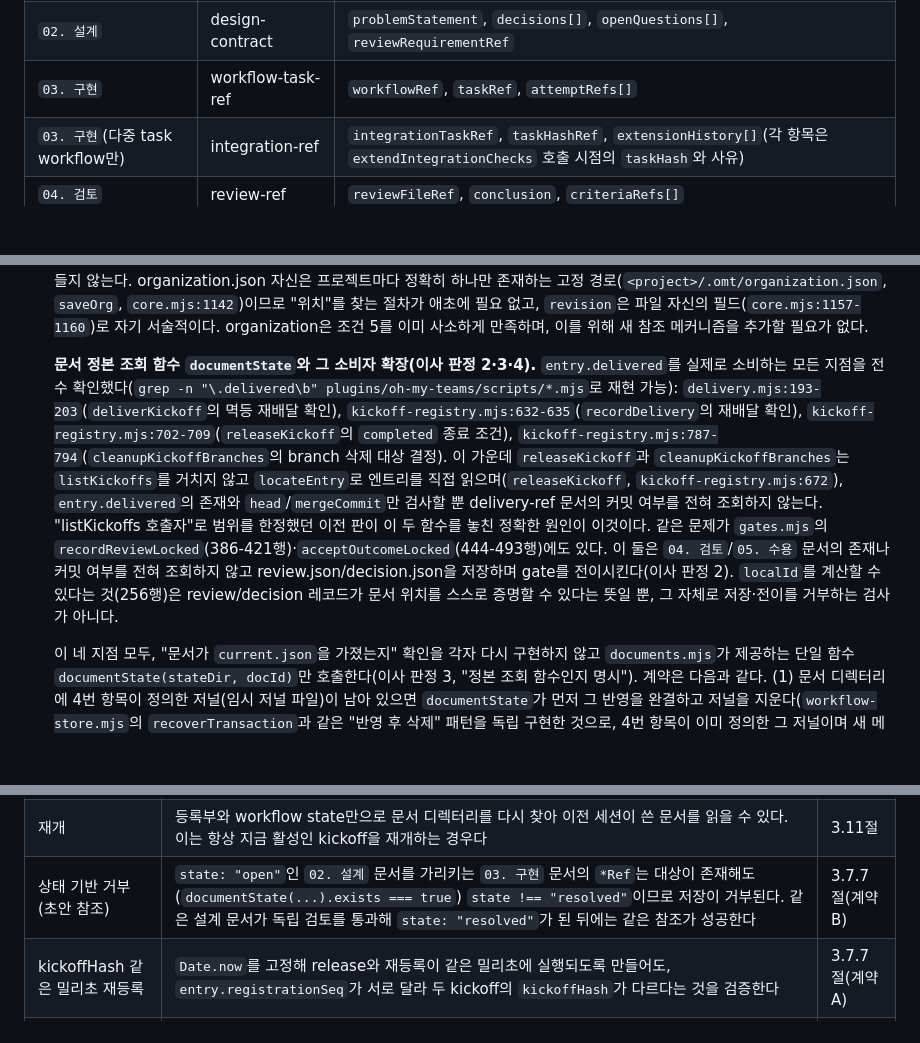
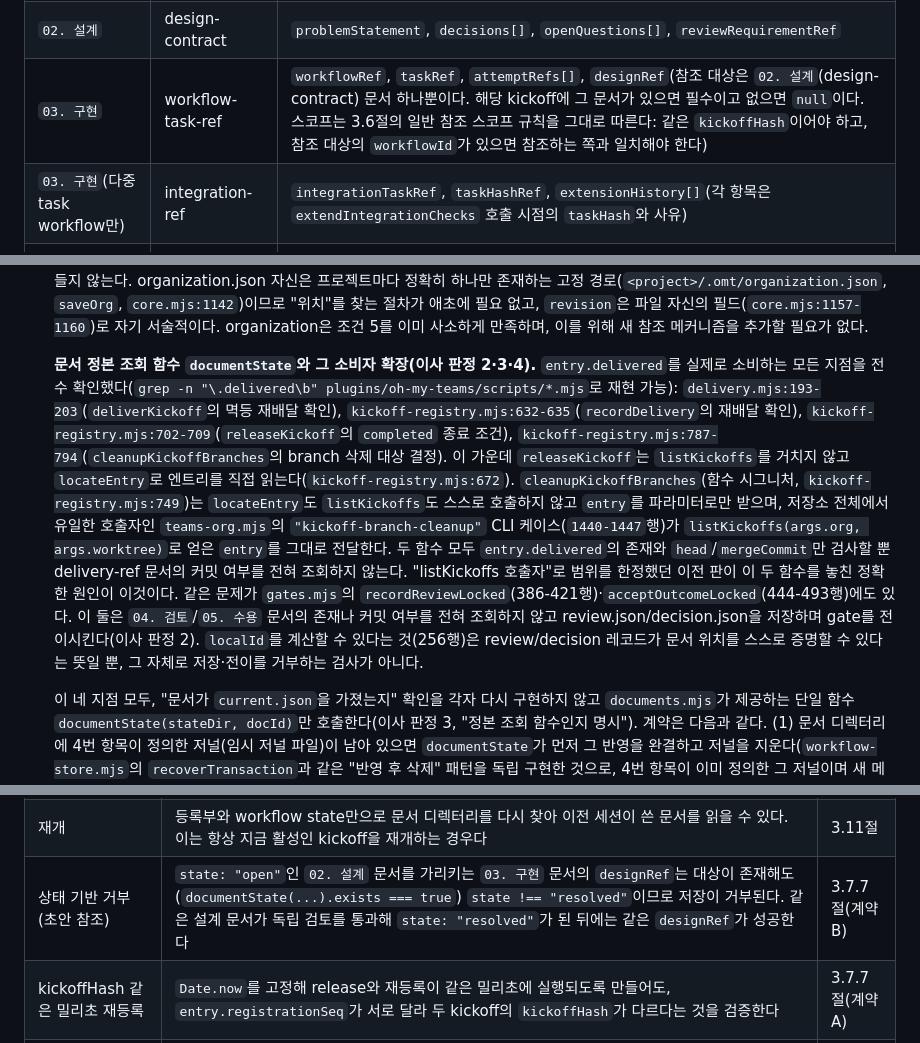
Before and after one commit to inho-team/oh-my-teams, a Markdown page: docs/plan/structured-omt-documents.md, 3 parts joined by grey strips. GitHub-like rendering; blank space fills up the shorter version.

Commit message:
docs: pl 최종본 open finding 두 건을 세 곳 편집으로 해소한다
3.2절 03. 구현(workflow-task-ref) 본문 필드에 designRef를 추가해
3.3·3.6절과 계약 B, 3.14절이 되풀이 인용하는 "03. 구현이 02. 설계를
참조" 예시가 가리킬 필드를 만든다(state-gate-reference-field-undefined).
3.14절 "상태 기반 거부(초안 참조)" 행을 새 필드 이름으로 구체화하고,
3.7절 7번 항목에서 cleanupKickoffBranches가 엔트리를 얻는 방식을
설명하는 문장을 실제 코드(kickoff-registry.mjs:749 시그니처,
teams-org.mjs:1440-1447의 유일한 호출자)와 일치하도록 고친다
(cleanup-kickoff-branches-listkickoffs-claim-inaccurate).

Co-Authored-By: Claude Sonnet 5 <noreply@anthropic.com>

```diff
--- a/docs/plan/structured-omt-documents.md
+++ b/docs/plan/structured-omt-documents.md
@@ -160,7 +160,7 @@ grep -rn "writeJSON(\|writeFileSync(\|appendFileSync(\|renameSync(" plugins/oh-m
 |---|---|---|
 | `01. 기획` | kickoff-brief-ref | `briefPath`, `acceptanceSummary`, `nonGoals`, `constraints`, `kickoffEntryRef` |
 | `02. 설계` | design-contract | `problemStatement`, `decisions[]`, `openQuestions[]`, `reviewRequirementRef` |
-| `03. 구현` | workflow-task-ref | `workflowRef`, `taskRef`, `attemptRefs[]` |
+| `03. 구현` | workflow-task-ref | `workflowRef`, `taskRef`, `attemptRefs[]`, `designRef`(참조 대상은 `02. 설계`(design-contract) 문서 하나뿐이다. 해당 kickoff에 그 문서가 있으면 필수이고 없으면 `null`이다. 스코프는 3.6절의 일반 참조 스코프 규칙을 그대로 따른다: 같은 `kickoffHash`이어야 하고, 참조 대상의 `workflowId`가 있으면 참조하는 쪽과 일치해야 한다) |
 | `03. 구현`(다중 task workflow만) | integration-ref | `integrationTaskRef`, `taskHashRef`, `extensionHistory[]`(각 항목은 `extendIntegrationChecks` 호출 시점의 `taskHash`와 사유) |
 | `04. 검토` | review-ref | `reviewFileRef`, `conclusion`, `criteriaRefs[]` |
 | `05. 수용` | acceptance-ref | `decisionFileRef`, `acceptedBy`, `criteriaSatisfied[]` |
@@ -264,7 +264,7 @@ omt-doc:<kickoffHash>/<workflowId|none>/<stageSlug>/<docType>/<localId>@r<revisi
 
    **organization과 조건 5.** organization은 이 규칙 어디에도 해당하지 않는다. 이 설계에서 organization을 가리키는 정형 문서가 없기 때문이다(2단계 참조 행렬, "정형 문서 대상: 아니오"). 조건 5는 organization이 문서를 참조해야 한다는 뜻이 아니라, organization을 읽는 역할이 자기 업무에 필요한 문서를 organization 없이도 찾을 수 있어야 한다는 뜻이다. 역할이 문서를 찾는 유일한 경로는 3.11절이 이미 정의한 절차(kickoff 등록부와 workflow 상태)이며, 이 경로 어디에도 organization.json 조회가 끼어들지 않는다. organization.json 자신은 프로젝트마다 정확히 하나만 존재하는 고정 경로(`<project>/.omt/organization.json`, `saveOrg`, `core.mjs:1142`)이므로 "위치"를 찾는 절차가 애초에 필요 없고, `revision`은 파일 자신의 필드(`core.mjs:1157-1160`)로 자기 서술적이다. organization은 조건 5를 이미 사소하게 만족하며, 이를 위해 새 참조 메커니즘을 추가할 필요가 없다.
 
-   **문서 정본 조회 함수 `documentState`와 그 소비자 확장(이사 판정 2·3·4).** `entry.delivered`를 실제로 소비하는 모든 지점을 전수 확인했다(`grep -n "\.delivered\b" plugins/oh-my-teams/scripts/*.mjs`로 재현 가능): `delivery.mjs:193-203`(`deliverKickoff`의 멱등 재배달 확인), `kickoff-registry.mjs:632-635`(`recordDelivery`의 재배달 확인), `kickoff-registry.mjs:702-709`(`releaseKickoff`의 `completed` 종료 조건), `kickoff-registry.mjs:787-794`(`cleanupKickoffBranches`의 branch 삭제 대상 결정). 이 가운데 `releaseKickoff`과 `cleanupKickoffBranches`는 `listKickoffs`를 거치지 않고 `locateEntry`로 엔트리를 직접 읽으며(`releaseKickoff`, `kickoff-registry.mjs:672`), `entry.delivered`의 존재와 `head`/`mergeCommit`만 검사할 뿐 delivery-ref 문서의 커밋 여부를 전혀 조회하지 않는다. "listKickoffs 호출자"로 범위를 한정했던 이전 판이 이 두 함수를 놓친 정확한 원인이 이것이다. 같은 문제가 `gates.mjs`의 `recordReviewLocked`(386-421행)·`acceptOutcomeLocked`(444-493행)에도 있다. 이 둘은 `04. 검토`/`05. 수용` 문서의 존재나 커밋 여부를 전혀 조회하지 않고 review.json/decision.json을 저장하며 gate를 전이시킨다(이사 판정 2). `localId`를 계산할 수 있다는 것(256행)은 review/decision 레코드가 문서 위치를 스스로 증명할 수 있다는 뜻일 뿐, 그 자체로 저장·전이를 거부하는 검사가 아니다.
+   **문서 정본 조회 함수 `documentState`와 그 소비자 확장(이사 판정 2·3·4).** `entry.delivered`를 실제로 소비하는 모든 지점을 전수 확인했다(`grep -n "\.delivered\b" plugins/oh-my-teams/scripts/*.mjs`로 재현 가능): `delivery.mjs:193-203`(`deliverKickoff`의 멱등 재배달 확인), `kickoff-registry.mjs:632-635`(`recordDelivery`의 재배달 확인), `kickoff-registry.mjs:702-709`(`releaseKickoff`의 `completed` 종료 조건), `kickoff-registry.mjs:787-794`(`cleanupKickoffBranches`의 branch 삭제 대상 결정). 이 가운데 `releaseKickoff`는 `listKickoffs`를 거치지 않고 `locateEntry`로 엔트리를 직접 읽는다(`kickoff-registry.mjs:672`). `cleanupKickoffBranches`(함수 시그니처, `kickoff-registry.mjs:749`)는 `locateEntry`도 `listKickoffs`도 스스로 호출하지 않고 `entry`를 파라미터로만 받으며, 저장소 전체에서 유일한 호출자인 `teams-org.mjs`의 `"kickoff-branch-cleanup"` CLI 케이스(`1440-1447`행)가 `listKickoffs(args.org, args.worktree)`로 얻은 `entry`를 그대로 전달한다. 두 함수 모두 `entry.delivered`의 존재와 `head`/`mergeCommit`만 검사할 뿐 delivery-ref 문서의 커밋 여부를 전혀 조회하지 않는다. "listKickoffs 호출자"로 범위를 한정했던 이전 판이 이 두 함수를 놓친 정확한 원인이 이것이다. 같은 문제가 `gates.mjs`의 `recordReviewLocked`(386-421행)·`acceptOutcomeLocked`(444-493행)에도 있다. 이 둘은 `04. 검토`/`05. 수용` 문서의 존재나 커밋 여부를 전혀 조회하지 않고 review.json/decision.json을 저장하며 gate를 전이시킨다(이사 판정 2). `localId`를 계산할 수 있다는 것(256행)은 review/decision 레코드가 문서 위치를 스스로 증명할 수 있다는 뜻일 뿐, 그 자체로 저장·전이를 거부하는 검사가 아니다.
 
    이 네 지점 모두, "문서가 `current.json`을 가졌는지" 확인을 각자 다시 구현하지 않고 `documents.mjs`가 제공하는 단일 함수 `documentState(stateDir, docId)`만 호출한다(이사 판정 3, "정본 조회 함수인지 명시"). 계약은 다음과 같다. (1) 문서 디렉터리에 4번 항목이 정의한 저널(임시 저널 파일)이 남아 있으면 `documentState`가 먼저 그 반영을 완결하고 저널을 지운다(`workflow-store.mjs`의 `recoverTransaction`과 같은 "반영 후 삭제" 패턴을 독립 구현한 것으로, 4번 항목이 이미 정의한 그 저널이며 새 메커니즘이 아니다). (2) 그런 뒤 `current.json`의 존재만으로 `{exists: true, revision, hash, state, kickoffId, workflowId}` 또는 `{exists: false}`를 반환한다(`state`/`kickoffId`/`workflowId`는 문서 자신의 3.2절 공통 봉투 필드를 그대로 옮긴 값이며, 이 반환값이 필요한 이유와 소비자별 확인 항목은 7번 항목의 계약 B에서 정한다). (1)을 먼저 거치므로 `exists: true`는 항상 완전히 반영된 revision을 가리키며, 이 설계 어디에도 `fs.existsSync`를 직접 호출해 문서 존재를 판정하는 지점을 남기지 않는다.
 
@@ -396,7 +396,7 @@ Orca 자체의 Goal/Run/Task/Dispatch 판정, 정산 로직은 오케스트레
 | 문서-참조 객체 원자성(검토·수용) | `04. 검토`/`05. 수용` 문서가 아직 커밋되지 않은 review/decision 기록은 `review-complete`/`outcome-accepted` 게이트를 통과시키지 못하고 `acceptOutcome`이 거부된다. 문서를 커밋한 뒤에는 같은 review/decision 기록으로 게이트가 정상 통과한다 | 3.7.5절 |
 | kickoffHash 재사용 격리 | 같은 `worktreeId`를 release 뒤 재등록하면 새 kickoff은 이전 kickoff과 다른 `kickoffHash`를 받고, kickoff-brief-ref/closure-record가 revision 1부터 독립적으로 시작해 이전 kickoff의 문서 이력을 잇지 않는다 | 3.7.5절 |
 | 재개 | 등록부와 workflow state만으로 문서 디렉터리를 다시 찾아 이전 세션이 쓴 문서를 읽을 수 있다. 이는 항상 지금 활성인 kickoff을 재개하는 경우다 | 3.11절 |
-| 상태 기반 거부(초안 참조) | `state: "open"`인 `02. 설계` 문서를 가리키는 `03. 구현` 문서의 `*Ref`는 대상이 존재해도(`documentState(...).exists === true`) `state !== "resolved"`이므로 저장이 거부된다. 같은 설계 문서가 독립 검토를 통과해 `state: "resolved"`가 된 뒤에는 같은 참조가 성공한다 | 3.7.7절(계약 B) |
+| 상태 기반 거부(초안 참조) | `state: "open"`인 `02. 설계` 문서를 가리키는 `03. 구현` 문서의 `designRef`는 대상이 존재해도(`documentState(...).exists === true`) `state !== "resolved"`이므로 저장이 거부된다. 같은 설계 문서가 독립 검토를 통과해 `state: "resolved"`가 된 뒤에는 같은 `designRef`가 성공한다 | 3.7.7절(계약 B) |
 | kickoffHash 같은 밀리초 재등록 | `Date.now`를 고정해 release와 재등록이 같은 밀리초에 실행되도록 만들어도, `entry.registrationSeq`가 서로 달라 두 kickoff의 `kickoffHash`가 다르다는 것을 검증한다 | 3.7.7절(계약 A) |
 | 재등록 후 이전 kickoff 문서 완결 | 같은 `worktreeId`에서 kickoff A가 release되고 kickoff B가 등록된 뒤, A의 closure-record `kickoffId`를 이용해 A의 delivery-ref 문서를 완결하면 성공하고, `resolveKickoffHash(orgFile, worktreeId)`를 다시 불러 얻은 값(B의 `kickoffHash`)으로 같은 시도를 하면 A의 문서 디렉터리를 찾지 못해 실패한다 | 3.7.7절(계약 A) |
 
```
